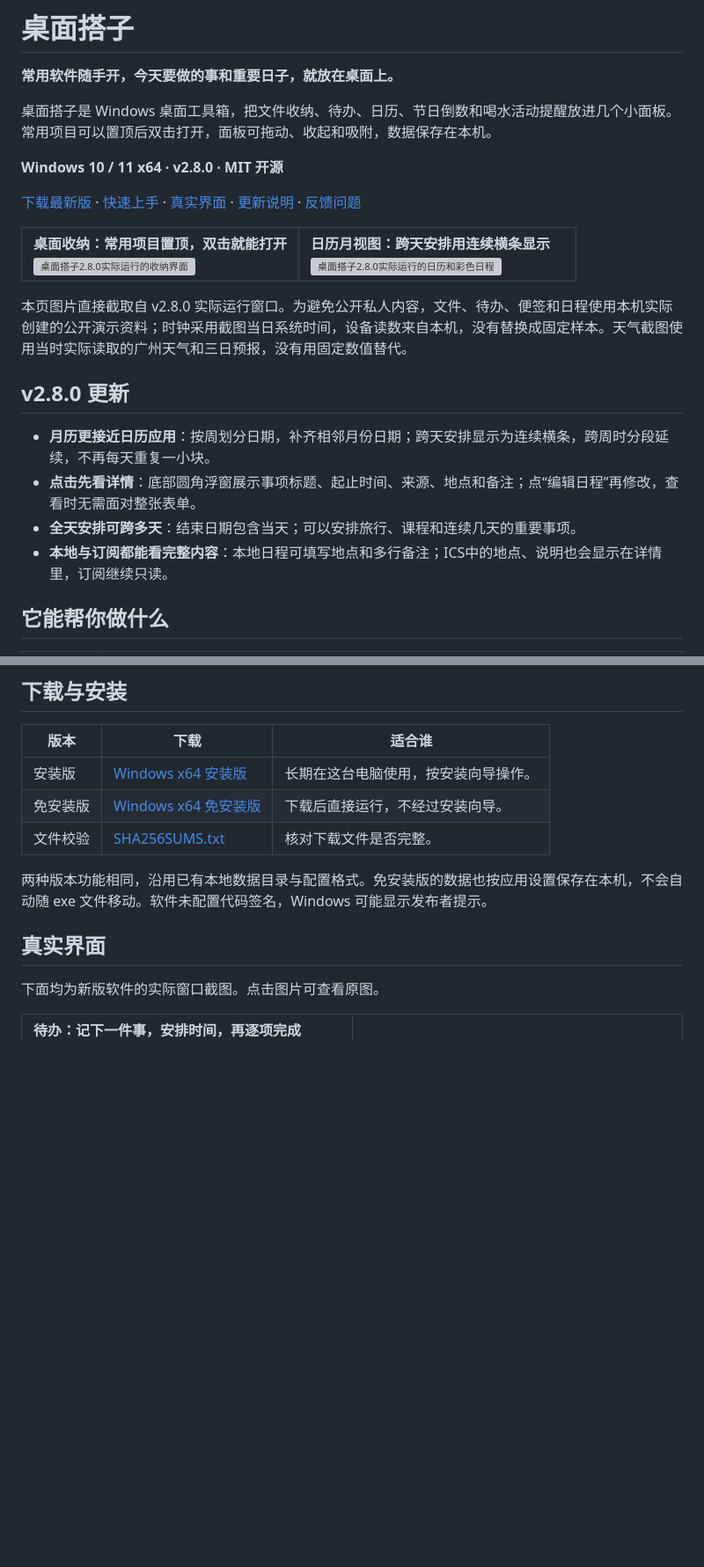
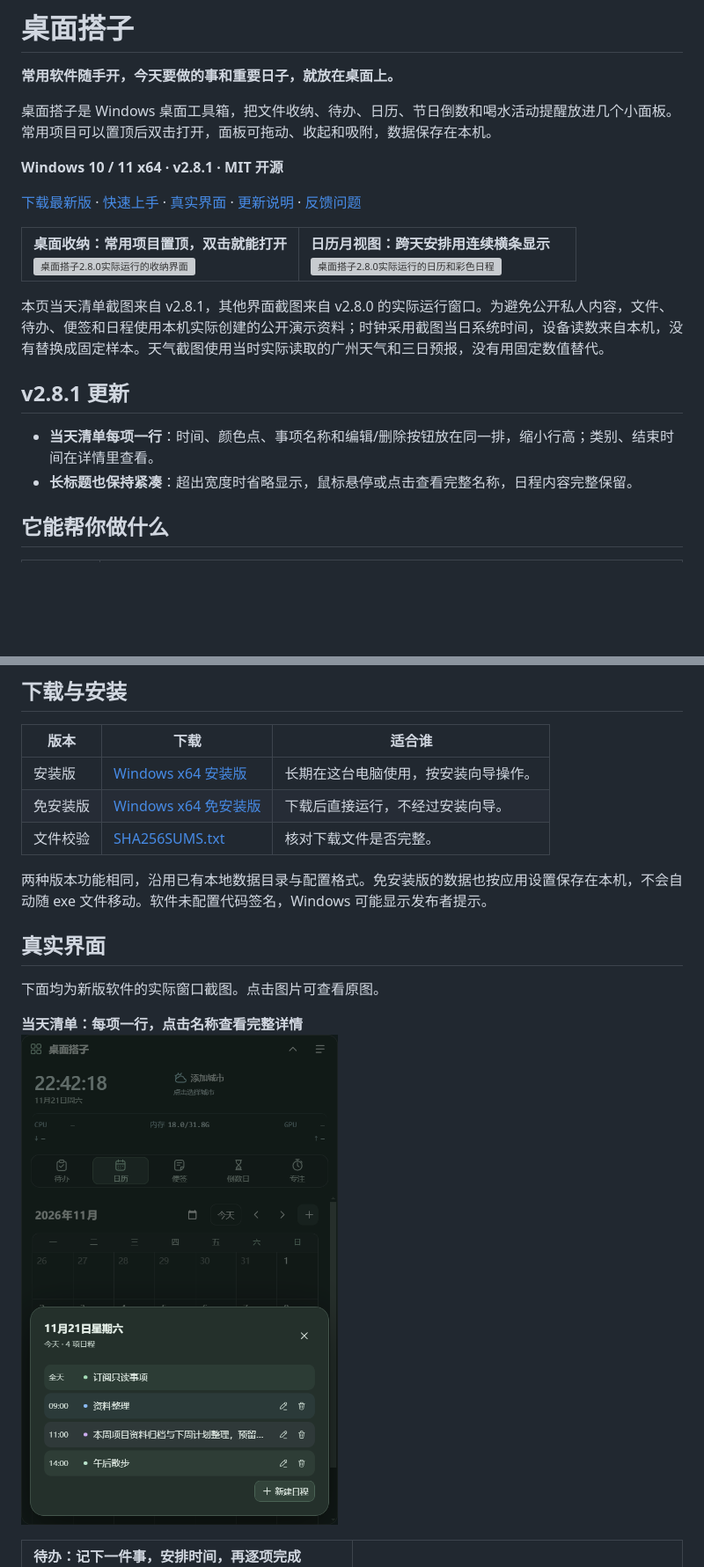
Before and after one commit to Gerson369/windows-desktop-widgets, a Markdown page: README.md, 2 parts joined by grey strips. Shown at 88% size. Drawn GitHub-style; pictures changed too: docs/images/v2.8.1/calendar-day-list-420.png (added); blank space fills up the shorter version; grey boxes are pictures that could not be loaded.

```diff
--- a/README.md
+++ b/README.md
@@ -4,5 +4,5 @@
 
 桌面搭子是 Windows 桌面工具箱，把文件收纳、待办、日历、节日倒数和喝水活动提醒放进几个小面板。常用项目可以置顶后双击打开，面板可拖动、收起和吸附，数据保存在本机。
 
-**Windows 10 / 11 x64 · v2.8.0 · MIT 开源**
+**Windows 10 / 11 x64 · v2.8.1 · MIT 开源**
 
@@ -15,14 +15,12 @@
   </tr>
 </table>
 
-本页图片直接截取自 v2.8.0 实际运行窗口。为避免公开私人内容，文件、待办、便签和日程使用本机实际创建的公开演示资料；时钟采用截图当日系统时间，设备读数来自本机，没有替换成固定样本。天气截图使用当时实际读取的广州天气和三日预报，没有用固定数值替代。
+本页当天清单截图来自 v2.8.1，其他界面截图来自 v2.8.0 的实际运行窗口。为避免公开私人内容，文件、待办、便签和日程使用本机实际创建的公开演示资料；时钟采用截图当日系统时间，设备读数来自本机，没有替换成固定样本。天气截图使用当时实际读取的广州天气和三日预报，没有用固定数值替代。
 
-## v2.8.0 更新
+## v2.8.1 更新
 
-- **月历更接近日历应用**：按周划分日期，补齐相邻月份日期；跨天安排显示为连续横条，跨周时分段延续，不再每天重复一小块。
-- **点击先看详情**：底部圆角浮窗展示事项标题、起止时间、来源、地点和备注；点“编辑日程”再修改，查看时无需面对整张表单。
-- **全天安排可跨多天**：结束日期包含当天；可以安排旅行、课程和连续几天的重要事项。
-- **本地与订阅都能看完整内容**：本地日程可填写地点和多行备注；ICS中的地点、说明也会显示在详情里，订阅继续只读。
+- **当天清单每项一行**：时间、颜色点、事项名称和编辑/删除按钮放在同一排，缩小行高；类别、结束时间在详情里查看。
+- **长标题也保持紧凑**：超出宽度时省略显示，鼠标悬停或点击查看完整名称，日程内容完整保留。
 
 ## 它能帮你做什么
 
@@ -56,6 +54,8 @@
 ## 真实界面
 
 下面均为新版软件的实际窗口截图。点击图片可查看原图。
+
+<p><strong>当天清单：每项一行，点击名称查看完整详情</strong><br /><a href="docs/images/v2.8.1/calendar-day-list-420.png"><img src="docs/images/v2.8.1/calendar-day-list-420.png" alt="v2.8.1实际运行的单行日程清单" width="360" /></a></p>
 
 <table>
   <tr>
```
Also changed, not shown: other parts of README.md (+6 -6 lines), 4 other files.
